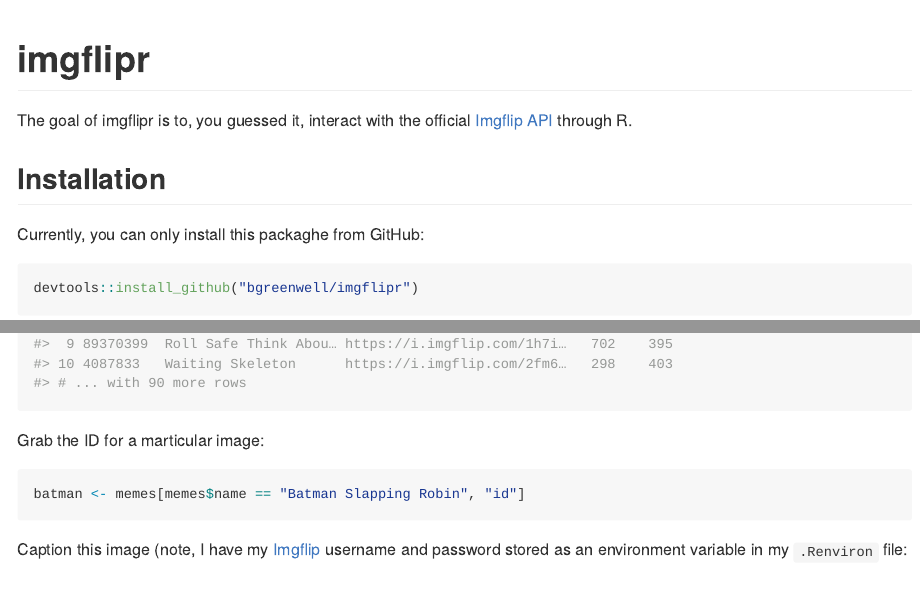
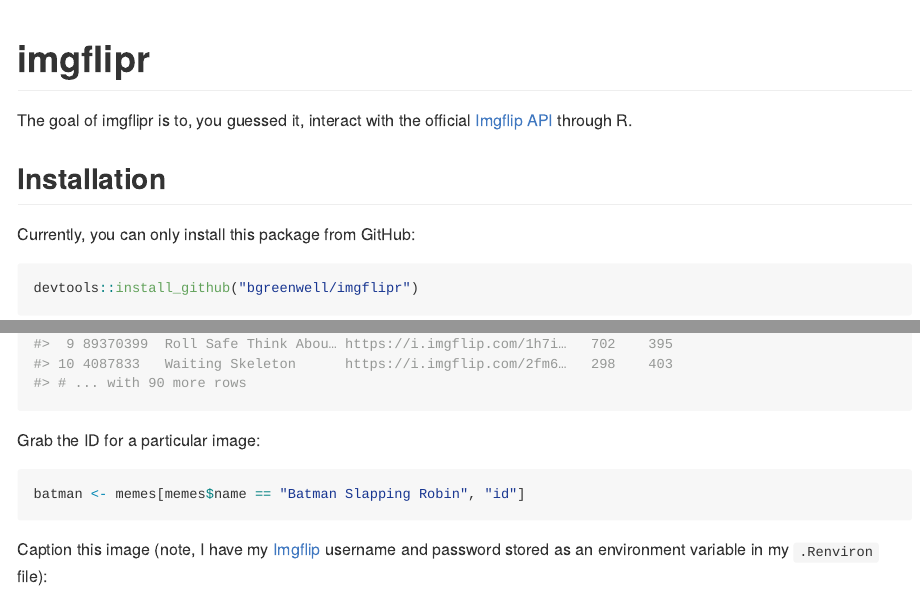
Before and after one commit to bgreenwell/imgflipr, an R Markdown document (README.Rmd): the page in a window 1100 px wide, from its top, and a second part further down, joined at a grey line. The pictures show the output file README.md that the author committed with the source, drawn offline in the style of GitHub.

Commit message:
initial commit

````diff
--- a/README.Rmd
+++ b/README.Rmd
@@ -19,7 +19,7 @@
 
 ## Installation
 
-Currently, you can only install this packaghe from GitHub:
+Currently, you can only install this package from GitHub:
 
 ```{r, eval=FALSE}
 devtools::install_github("bgreenwell/imgflipr")
@@ -34,7 +34,7 @@
 memes
 ```
 
-Grab the ID for a marticular image:
+Grab the ID for a particular image:
 
 ```{r memes}
 batman <- memes[memes$name == "Batman Slapping Robin", "id"]
````
Also changed, not shown: README.md, README.Rmd (4 more changed lines).
